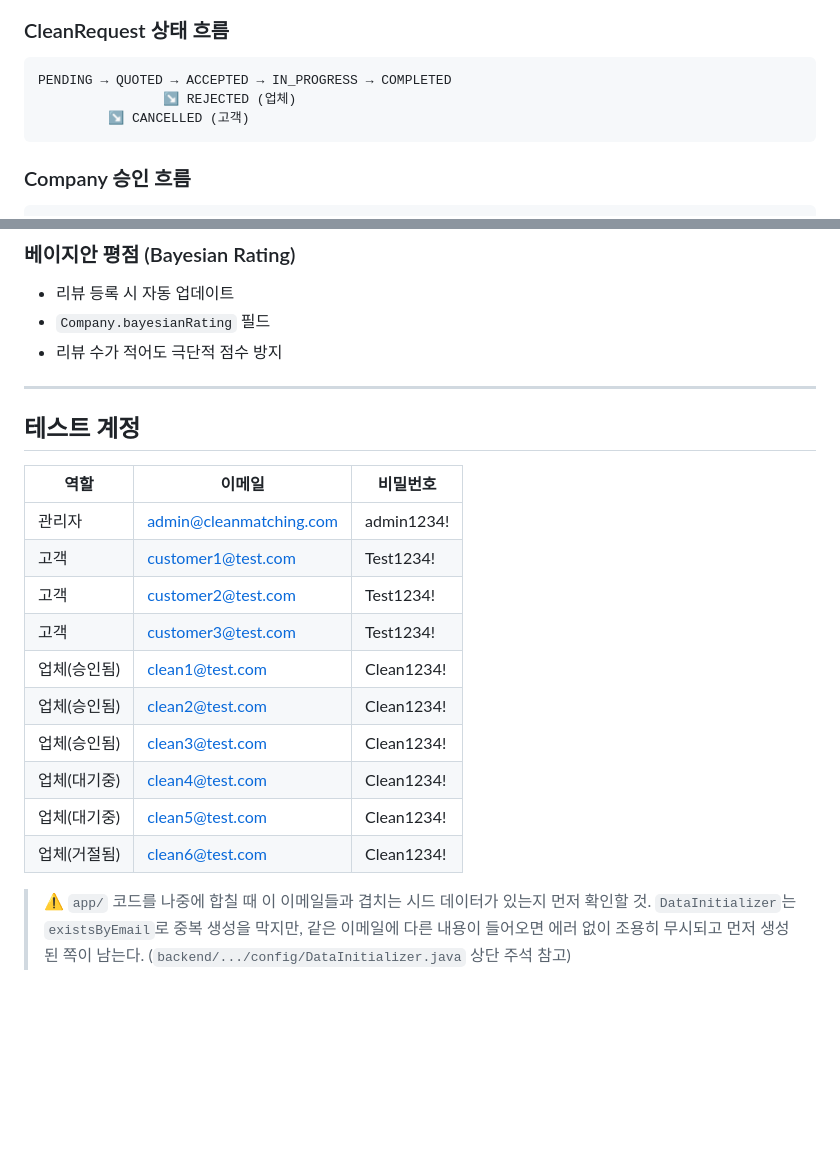
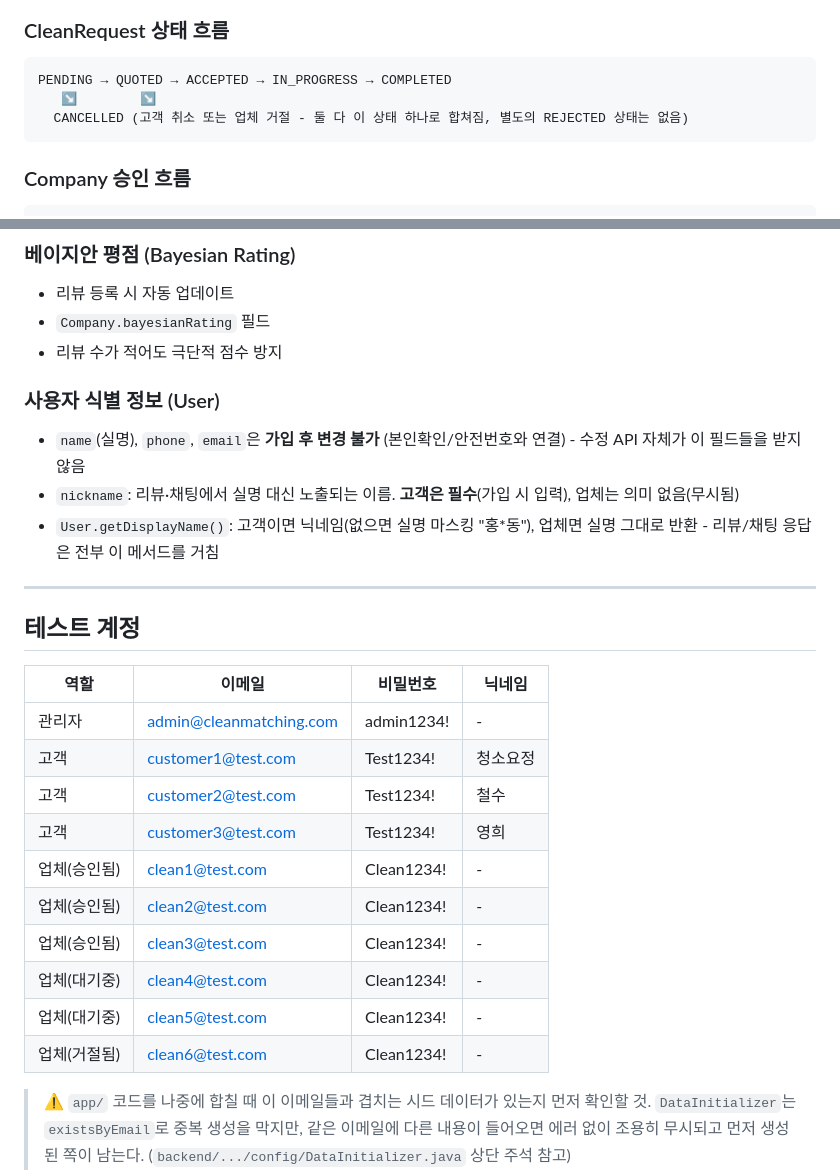
Before and after one commit to gudrl0835/newclean, a Markdown page: CLAUDE.md, 2 parts joined by grey strips. Rendered like a GitHub page; blank space fills up the shorter version.

Commit message:
docs: CLAUDE.md를 이번 세션 변경사항에 맞게 최신화
- 채팅 REST/WebSocket API, 업체 프로필 API 경로 최신화 (/api/companies/profile → /me)
- 존재하지 않던 refresh/logout, 이미지 업로드 엔드포인트 표기 제거
- 닉네임 시스템, 이름/전화번호 고정 정책 문서화
- CleanRequest 상태 흐름도 오류 수정 (REJECTED는 실제로 없음, CANCELLED로 통합)
- 테스트 계정 표에 닉네임 추가, 완료/TODO 목록 갱신
- curl 한글 인코딩 이슈 트러블슈팅 항목 추가

Co-Authored-By: Claude Sonnet 5 <noreply@anthropic.com>

````diff
--- a/CLAUDE.md
+++ b/CLAUDE.md
@@ -210,8 +210,8 @@ POST /api/chatbot/message  ← OpenAI GPT 응답 (OPENAI_API_KEY 환경변수
 ### CleanRequest 상태 흐름
 ```
 PENDING → QUOTED → ACCEPTED → IN_PROGRESS → COMPLETED
-                ↘ REJECTED (업체)
-         ↘ CANCELLED (고객)
+   ↘        ↘
+  CANCELLED (고객 취소 또는 업체 거절 - 둘 다 이 상태 하나로 합쳐짐, 별도의 REJECTED 상태는 없음)
 ```
 
 ### Company 승인 흐름
@@ -230,22 +230,27 @@ PENDING → APPROVED (관리자 승인) → 검색 노출
 - `Company.bayesianRating` 필드
 - 리뷰 수가 적어도 극단적 점수 방지
 
+### 사용자 식별 정보 (User)
+- `name`(실명), `phone`, `email`은 **가입 후 변경 불가** (본인확인/안전번호와 연결) - 수정 API 자체가 이 필드들을 받지 않음
+- `nickname`: 리뷰·채팅에서 실명 대신 노출되는 이름. **고객은 필수**(가입 시 입력), 업체는 의미 없음(무시됨)
+- `User.getDisplayName()`: 고객이면 닉네임(없으면 실명 마스킹 "홍*동"), 업체면 실명 그대로 반환 - 리뷰/채팅 응답은 전부 이 메서드를 거침
+
 ---
 
 ## 테스트 계정
 
-| 역할 | 이메일 | 비밀번호 |
-|------|--------|----------|
-| 관리자 | admin@cleanmatching.com | admin1234! |
-| 고객 | customer1@test.com | Test1234! |
-| 고객 | customer2@test.com | Test1234! |
-| 고객 | customer3@test.com | Test1234! |
-| 업체(승인됨) | clean1@test.com | Clean1234! |
-| 업체(승인됨) | clean2@test.com | Clean1234! |
-| 업체(승인됨) | clean3@test.com | Clean1234! |
-| 업체(대기중) | clean4@test.com | Clean1234! |
-| 업체(대기중) | clean5@test.com | Clean1234! |
-| 업체(거절됨) | clean6@test.com | Clean1234! |
+| 역할 | 이메일 | 비밀번호 | 닉네임 |
+|------|--------|----------|--------|
+| 관리자 | admin@cleanmatching.com | admin1234! | - |
+| 고객 | customer1@test.com | Test1234! | 청소요정 |
+| 고객 | customer2@test.com | Test1234! | 철수 |
+| 고객 | customer3@test.com | Test1234! | 영희 |
+| 업체(승인됨) | clean1@test.com | Clean1234! | - |
+| 업체(승인됨) | clean2@test.com | Clean1234! | - |
+| 업체(승인됨) | clean3@test.com | Clean1234! | - |
+| 업체(대기중) | clean4@test.com | Clean1234! | - |
+| 업체(대기중) | clean5@test.com | Clean1234! | - |
+| 업체(거절됨) | clean6@test.com | Clean1234! | - |
 
 > ⚠️ `app/` 코드를 나중에 합칠 때 이 이메일들과 겹치는 시드 데이터가 있는지 먼저 확인할 것.
 > `DataInitializer`는 `existsByEmail`로 중복 생성을 막지만, 같은 이메일에 다른 내용이 들어오면 에러 없이 조용히 무시되고 먼저 생성된 쪽이 남는다. (`backend/.../config/DataInitializer.java` 상단 주석 참고)
````
Also changed, not shown: other parts of CLAUDE.md (+12 -4 lines).
